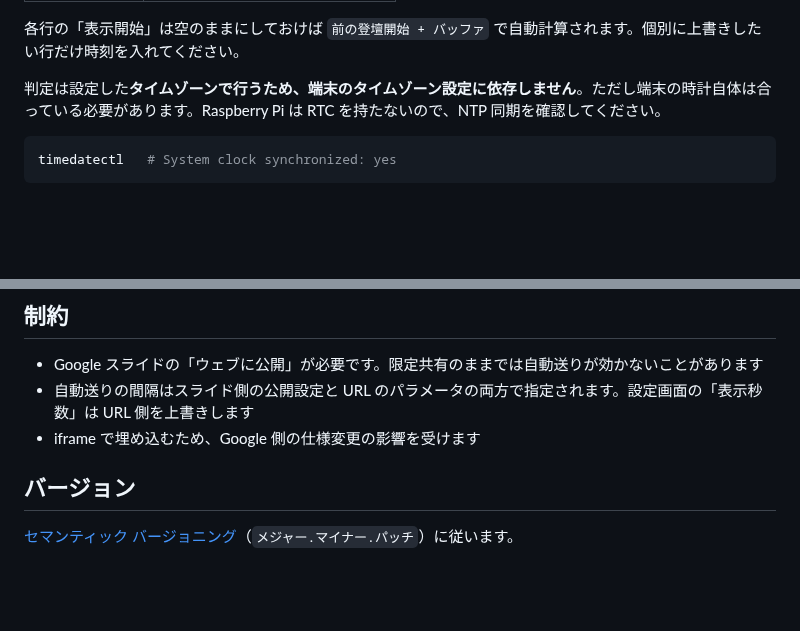
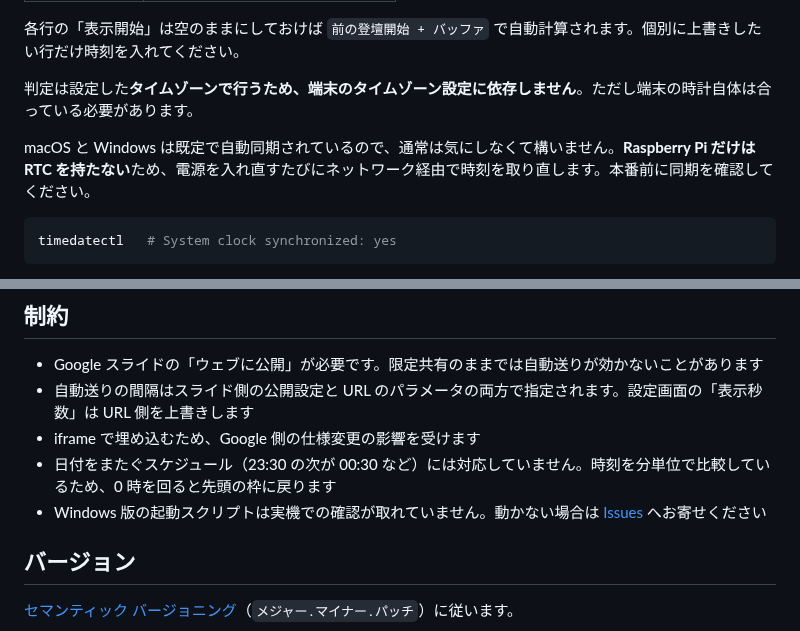
Before and after one commit to miura-bd/makuai-slide-scheduler, a Markdown page: README.md, 2 parts joined by grey strips. Rendered like a GitHub page; blank space fills up the shorter version.

Commit message:
Remove Raspberry Pi framing from the hero image and README
クロスプラットフォーム対応にしたのに、ヒーロー画像に埋め込んだデモスライドが
「ラズパイ1台で始める」のままで、Raspberry Pi 専用に見えていた。

- デモスライドの見出しを、環境に寄らない一般的な登壇タイトルに差し替え、
  スクリーンショットを撮り直した
- 時計合わせの節が timedatectl だけを載せていて Linux 前提だったので、
  macOS / Windows は自動同期であること、Raspberry Pi だけ RTC が無いことを
  分けて書く
- 制約に2つ追記。日付をまたぐスケジュールに対応していないこと
  （00:10 時点で先頭の枠に戻ることを実測して確認）と、
  Windows 版の起動スクリプトが実機未検証であること

README と実装の突き合わせ 0 件、起動スクリプト Linux 27 / macOS 17、
入口と配布物 16、ブラウザ 30 / 25 / 6。

Co-Authored-By: Claude Opus 5 <noreply@anthropic.com>
Claude-Session: https://claude.ai/code/session_015e4csh5RVHuXCE7v4LeZ8P

````diff
--- a/README.md
+++ b/README.md
@@ -144,7 +144,9 @@ chromium --kiosk --ozone-platform=wayland --password-store=basic \
 
 各行の「表示開始」は空のままにしておけば `前の登壇開始 + バッファ` で自動計算されます。個別に上書きしたい行だけ時刻を入れてください。
 
-判定は設定した**タイムゾーンで行うため、端末のタイムゾーン設定に依存しません**。ただし端末の時計自体は合っている必要があります。Raspberry Pi は RTC を持たないので、NTP 同期を確認してください。
+判定は設定した**タイムゾーンで行うため、端末のタイムゾーン設定に依存しません**。ただし端末の時計自体は合っている必要があります。
+
+macOS と Windows は既定で自動同期されているので、通常は気にしなくて構いません。**Raspberry Pi だけは RTC を持たない**ため、電源を入れ直すたびにネットワーク経由で時刻を取り直します。本番前に同期を確認してください。
 
 ```sh
 timedatectl   # System clock synchronized: yes
@@ -215,6 +217,8 @@ http://localhost:8080/?config=schedule.json
 - Google スライドの「ウェブに公開」が必要です。限定共有のままでは自動送りが効かないことがあります
 - 自動送りの間隔はスライド側の公開設定と URL のパラメータの両方で指定されます。設定画面の「表示秒数」は URL 側を上書きします
 - iframe で埋め込むため、Google 側の仕様変更の影響を受けます
+- 日付をまたぐスケジュール（23:30 の次が 00:30 など）には対応していません。時刻を分単位で比較しているため、0 時を回ると先頭の枠に戻ります
+- Windows 版の起動スクリプトは実機での確認が取れていません。動かない場合は [Issues](https://github.com/miura-bd/makuai-slide-scheduler/issues) へお寄せください
 
 ## バージョン
 
````
Also changed, not shown: docs/images/admin.png, docs/images/display.jpg, docs/images/hud.jpg, docs/images/placeholder.png.
